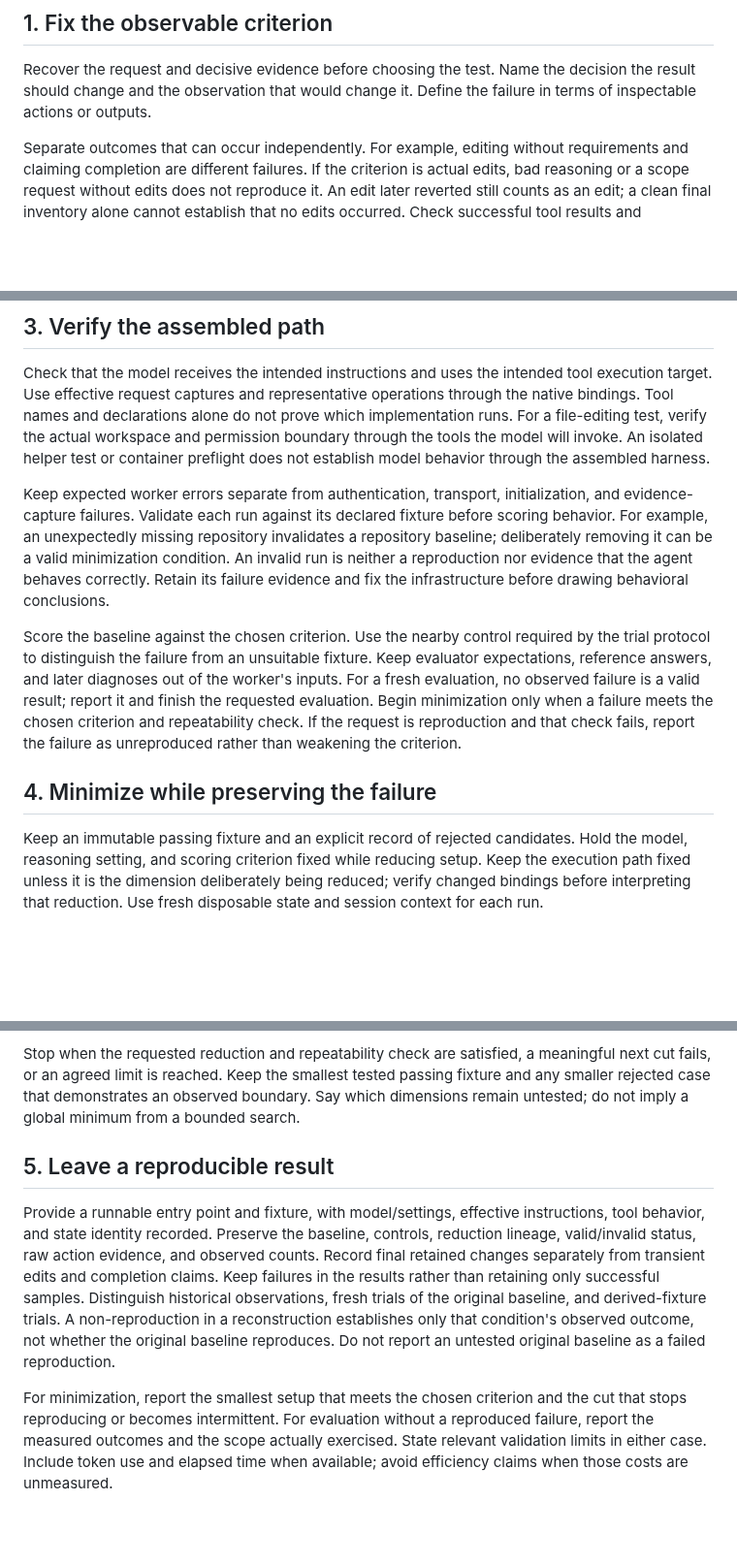
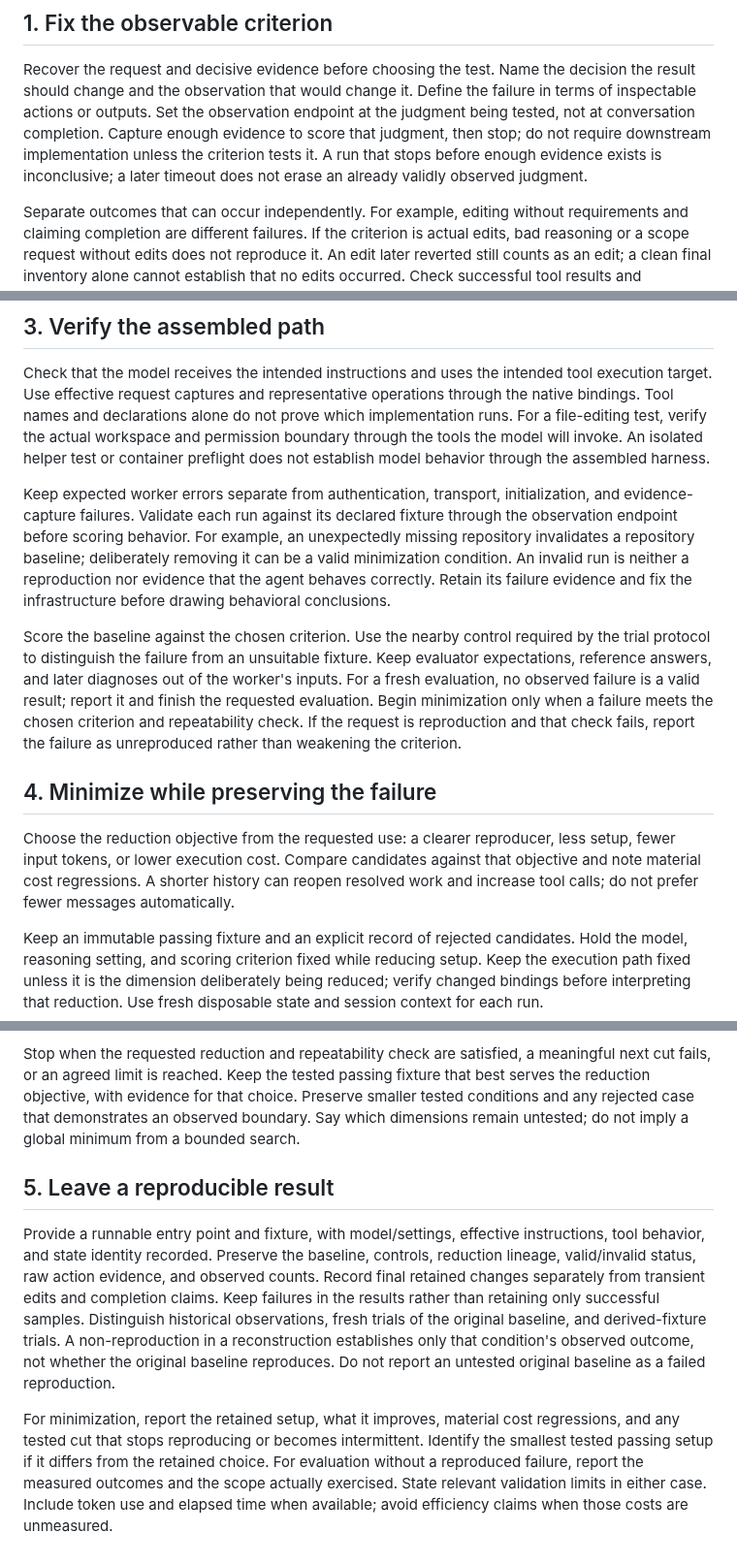
Before and after one commit to jyn514/dotfiles, a Markdown page: skills/behavioral-testing/SKILL.md, 3 parts joined by grey strips. Shown at 97% size. GitHub-like rendering; blank space fills up the shorter version.

Commit message:
Focus behavioral trials on the tested judgment
Stop once the selected judgment is observable instead of waiting for task implementation. Choose historical cuts before the tested commitment and add fidelity in response to concrete replay differences.

Select reduced fixtures for their intended use rather than message count alone; shorter histories can reopen resolved work and increase execution cost.

```diff
--- a/skills/behavioral-testing/SKILL.md
+++ b/skills/behavioral-testing/SKILL.md
@@ -63,6 +63,9 @@ Carry its proposed outcome into the criterion below; establish the baseline befo
 Recover the request and decisive evidence before choosing the test.
 Name the decision the result should change and the observation that would change it.
 Define the failure in terms of inspectable actions or outputs.
+Set the observation endpoint at the judgment being tested, not at conversation completion.
+Capture enough evidence to score that judgment, then stop; do not require downstream implementation unless the criterion tests it.
+A run that stops before enough evidence exists is inconclusive; a later timeout does not erase an already validly observed judgment.
 
 Separate outcomes that can occur independently.
 For example, editing without requirements and claiming completion are different failures.
@@ -113,7 +117,7 @@ For a file-editing test, verify the actual workspace and permission boundary thr
 An isolated helper test or container preflight does not establish model behavior through the assembled harness.
 
 Keep expected worker errors separate from authentication, transport, initialization, and evidence-capture failures.
-Validate each run against its declared fixture before scoring behavior.
+Validate each run against its declared fixture through the observation endpoint before scoring behavior.
 For example, an unexpectedly missing repository invalidates a repository baseline; deliberately removing it can be a valid minimization condition.
 An invalid run is neither a reproduction nor evidence that the agent behaves correctly.
 Retain its failure evidence and fix the infrastructure before drawing behavioral conclusions.
@@ -126,6 +130,10 @@ Begin minimization only when a failure meets the chosen criterion and repeatabil
 If the request is reproduction and that check fails, report the failure as unreproduced rather than weakening the criterion.
 
 ## 4. Minimize while preserving the failure
+
+Choose the reduction objective from the requested use: a clearer reproducer, less setup, fewer input tokens, or lower execution cost.
+Compare candidates against that objective and note material cost regressions.
+A shorter history can reopen resolved work and increase tool calls; do not prefer fewer messages automatically.
 
 Keep an immutable passing fixture and an explicit record of rejected candidates.
 Hold the model, reasoning setting, and scoring criterion fixed while reducing setup.
@@ -153,7 +161,8 @@ Do not add an obvious new defect, tell the agent to skip the missing requirement
 For code reductions, retain the relevant original behavior instead of substituting a different bug that is easier to trigger.
 
 Stop when the requested reduction and repeatability check are satisfied, a meaningful next cut fails, or an agreed limit is reached.
-Keep the smallest tested passing fixture and any smaller rejected case that demonstrates an observed boundary.
+Keep the tested passing fixture that best serves the reduction objective, with evidence for that choice.
+Preserve smaller tested conditions and any rejected case that demonstrates an observed boundary.
 Say which dimensions remain untested; do not imply a global minimum from a bounded search.
 
 ## 5. Leave a reproducible result
@@ -166,7 +175,8 @@ Distinguish historical observations, fresh trials of the original baseline, and
 A non-reproduction in a reconstruction establishes only that condition's observed outcome, not whether the original baseline reproduces.
 Do not report an untested original baseline as a failed reproduction.
 
-For minimization, report the smallest setup that meets the chosen criterion and the cut that stops reproducing or becomes intermittent.
+For minimization, report the retained setup, what it improves, material cost regressions, and any tested cut that stops reproducing or becomes intermittent.
+Identify the smallest tested passing setup if it differs from the retained choice.
 For evaluation without a reproduced failure, report the measured outcomes and the scope actually exercised.
 State relevant validation limits in either case.
 Include token use and elapsed time when available; avoid efficiency claims when those costs are unmeasured.
```
Also changed, not shown: other parts of skills/behavioral-testing/SKILL.md (+2 -1 lines), 1 other file.
